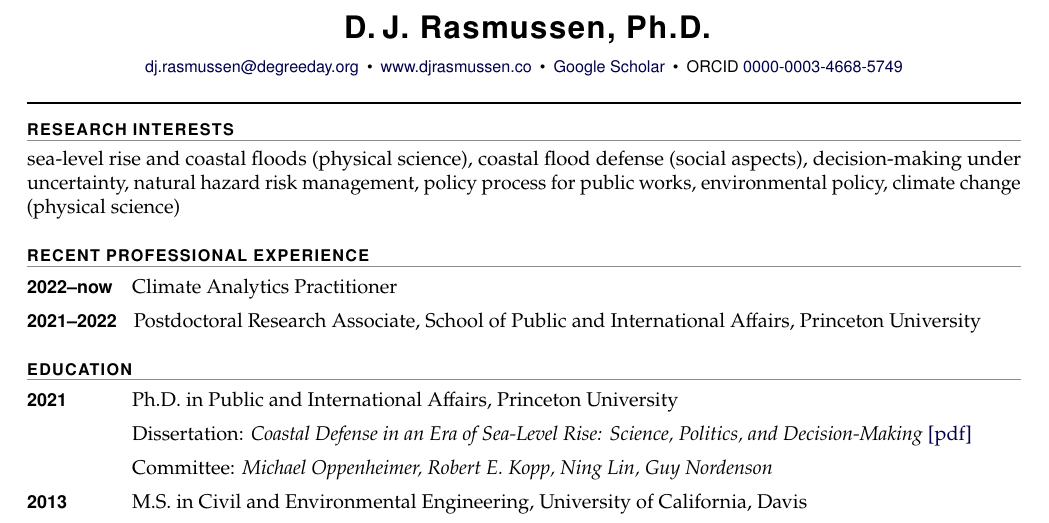
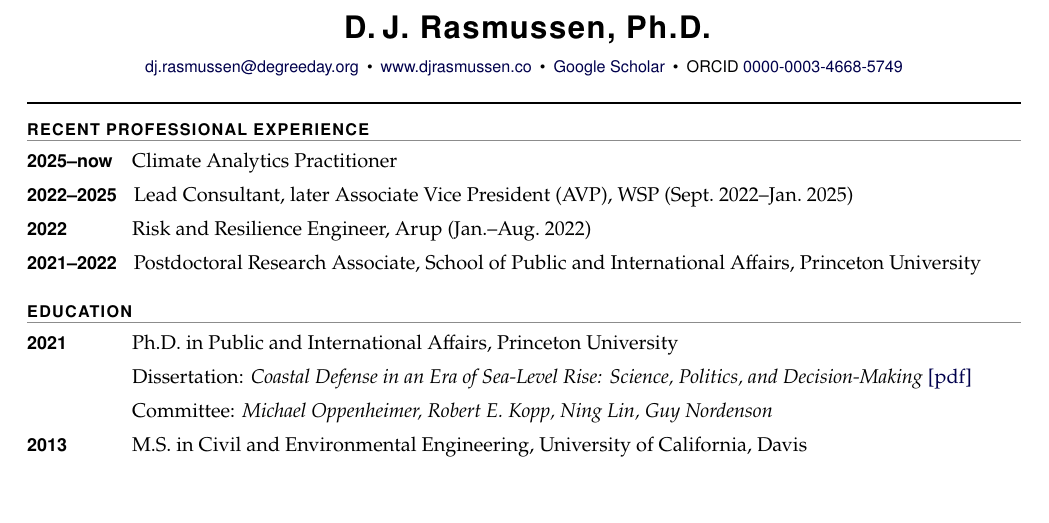
Before and after one commit to dmr2/cv, a LaTeX CV (cv.tex): part of page 1 of 4, cut so that both start at the same text. Compiled offline with pdfLaTeX.

Commit message:
Remove Research Interests; add Arup and WSP roles to experience

```diff
--- a/cv.tex
+++ b/cv.tex
@@ -88,12 +88,11 @@
 \hrule height 1pt
 \vspace{-2pt}
 
-\section{Research Interests}
-sea-level rise and coastal floods (physical science), coastal flood defense (social aspects), decision-making under uncertainty, natural hazard risk management, policy process for public works, environmental policy, climate change (physical science)
-
 \section{Recent Professional Experience}
 \begin{entries}
-\item[\yr{2022--now}] Climate Analytics Practitioner
+\item[\yr{2025--now}] Climate Analytics Practitioner
+\item[\yr{2022--2025}] Lead Consultant, later Associate Vice President (AVP), WSP (Sept.~2022--Jan.~2025)
+\item[\yr{2022}] Risk and Resilience Engineer, Arup (Jan.--Aug.~2022)
 \item[\yr{2021--2022}] Postdoctoral Research Associate, School of Public and International Affairs, Princeton University
 \end{entries}
 
```
Also changed, not shown: cv.pdf.
